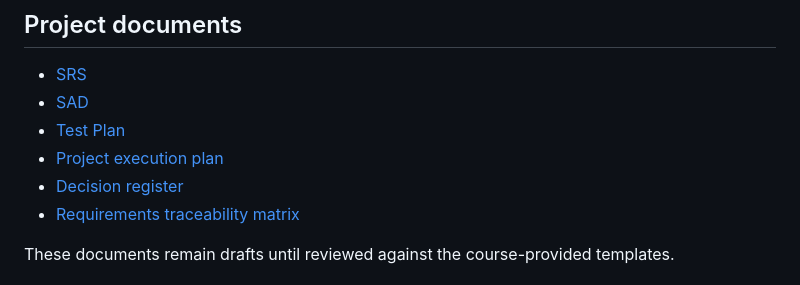
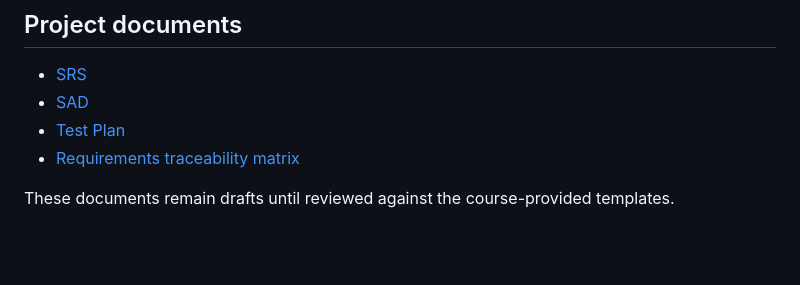
Before and after one commit to GSAIHEMANTH279/Automated-performance-appraisal-system, a Markdown page: README.md, the part around the change. Rendered like a GitHub page; blank space fills up the shorter version.

Commit message:
Remove links to deleted optional documentation

```diff
--- a/README.md
+++ b/README.md
@@ -67,8 +67,6 @@ The JSON-file storage and in-memory sessions are suitable only for a single-proc
 - [SRS](SRS_SAD_TestPlan/SRS.md)
 - [SAD](SRS_SAD_TestPlan/SAD.md)
 - [Test Plan](SRS_SAD_TestPlan/Test_Plan.md)
-- [Project execution plan](PROJECT_EXECUTION_PLAN.md)
-- [Decision register](DECISIONS.md)
 - [Requirements traceability matrix](SRS_SAD_TestPlan/diagrams/requirements-traceability.csv)
 
 These documents remain drafts until reviewed against the course-provided templates.
```
